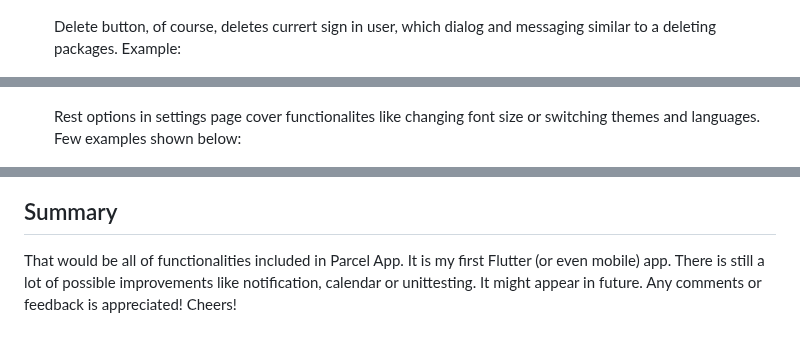
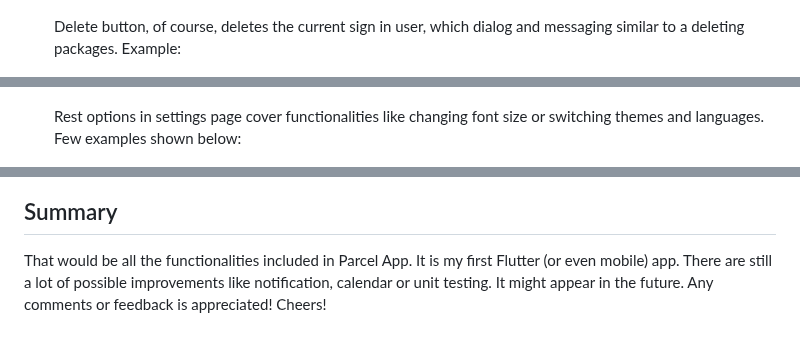
Before and after one commit to FWasik/Parcel-App, a Markdown page: README.md, 3 parts joined by grey strips. GitHub-like rendering.

```diff
--- a/README.md
+++ b/README.md
@@ -149,12 +149,12 @@ Parcal App is an application which simulates working with parcel machine and sen
     ![SettingsAuth](assets/images/readme/SettingsAuth.png)
 
 
-    Delete button, of course, deletes currert sign in user, which dialog and messaging similar to a deleting packages. Example:
+    Delete button, of course, deletes the current sign in user, which dialog and messaging similar to a deleting packages. Example:
 
     ![DeleteUserDialog](assets/images/readme/DeleteUserDialog.png)
     ![DeleteUserSuccess](assets/images/readme/DeleteUserSuccess.png)
 
-    Rest options in settings page cover functionalites like changing font size or switching themes and languages. Few examples shown below:
+    Rest options in settings page cover functionalities like changing font size or switching themes and languages. Few examples shown below:
 
     ![SettingsChanged_1](assets/images/readme/SettingsChanged_1.png)
     ![SettingsChanged_2](assets/images/readme/SettingsChanged_2.png)
@@ -164,4 +164,4 @@ Parcal App is an application which simulates working with parcel machine and sen
     ![SettingsChanged_6](assets/images/readme/SettingsChanged_6.png)
 
 ## Summary
-That would be all of functionalities included in Parcel App. It is my first Flutter (or even mobile) app. There is still a lot of possible improvements like notification, calendar or unittesting. It might appear in future. Any comments or feedback is appreciated! Cheers!
+That would be all the functionalities included in Parcel App. It is my first Flutter (or even mobile) app. There are still a lot of possible improvements like notification, calendar or unit testing. It might appear in the future. Any comments or feedback is appreciated! Cheers!
```
Also changed, not shown: other parts of README.md (+13 -13 lines).
